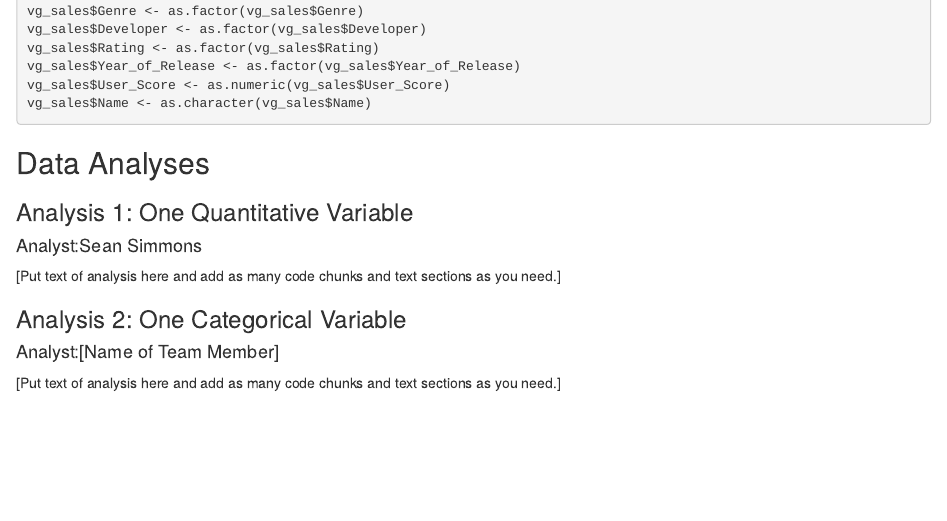
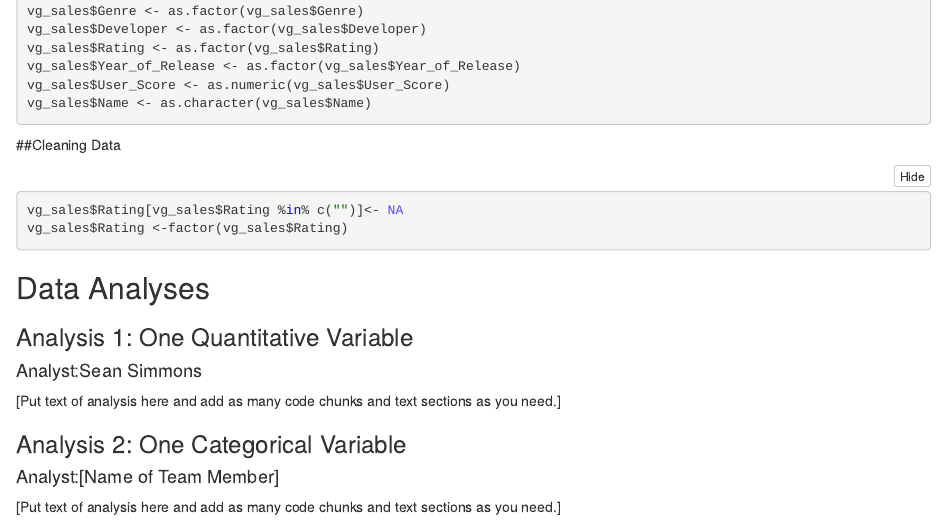
Before and after one commit to sjoseph125/314_Proj_Repo, an R Markdown document (Project_markdown.Rmd): the page in a window 1100 px wide, from 640 px down. The pictures show the output file Project_markdown.nb.html that the author committed with the source, opened offline.

Commit message:
added chunk for cleaning

````diff
--- a/Project_markdown.Rmd
+++ b/Project_markdown.Rmd
@@ -37,6 +37,12 @@ vg_sales$Rating <- as.factor(vg_sales$Rating)
 vg_sales$Year_of_Release <- as.factor(vg_sales$Year_of_Release)
 vg_sales$User_Score <- as.numeric(vg_sales$User_Score)
 vg_sales$Name <- as.character(vg_sales$Name)
+```
+
+##Cleaning Data
+```{r}
+vg_sales$Rating[vg_sales$Rating %in% c("")]<- NA
+vg_sales$Rating <-factor(vg_sales$Rating)
 ```
 
 
````
Also changed, not shown: Project_markdown.nb.html.
